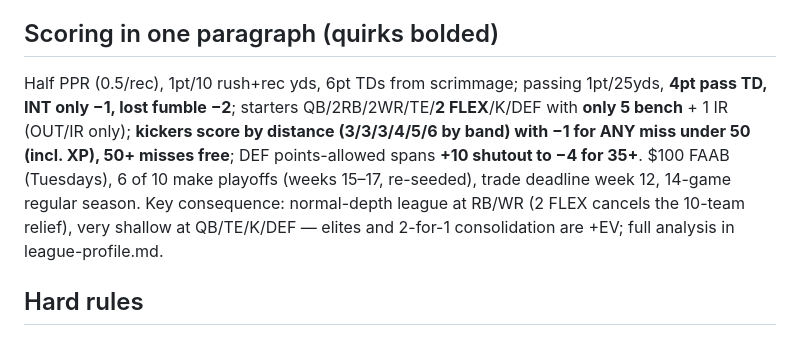
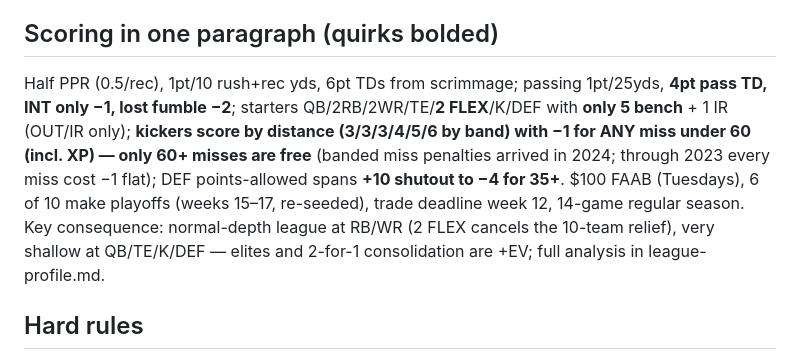
Before and after one commit to benirvin714/fantasy-2026, a Markdown page: CLAUDE.md, the part around the change. Rendered like a GitHub page.

```diff
--- a/CLAUDE.md
+++ b/CLAUDE.md
@@ -6,7 +6,7 @@
 - User = **ThatWasButtery** (Sleeper user_id `603035152494436352`), roster ID **10** in every season to date.
 
 ## Scoring in one paragraph (quirks bolded)
-Half PPR (0.5/rec), 1pt/10 rush+rec yds, 6pt TDs from scrimmage; passing 1pt/25yds, **4pt pass TD, INT only −1, lost fumble −2**; starters QB/2RB/2WR/TE/**2 FLEX**/K/DEF with **only 5 bench** + 1 IR (OUT/IR only); **kickers score by distance (3/3/3/4/5/6 by band) with −1 for ANY miss under 50 (incl. XP), 50+ misses free**; DEF points-allowed spans **+10 shutout to −4 for 35+**. $100 FAAB (Tuesdays), 6 of 10 make playoffs (weeks 15–17, re-seeded), trade deadline week 12, 14-game regular season. Key consequence: normal-depth league at RB/WR (2 FLEX cancels the 10-team relief), very shallow at QB/TE/K/DEF — elites and 2-for-1 consolidation are +EV; full analysis in league-profile.md.
+Half PPR (0.5/rec), 1pt/10 rush+rec yds, 6pt TDs from scrimmage; passing 1pt/25yds, **4pt pass TD, INT only −1, lost fumble −2**; starters QB/2RB/2WR/TE/**2 FLEX**/K/DEF with **only 5 bench** + 1 IR (OUT/IR only); **kickers score by distance (3/3/3/4/5/6 by band) with −1 for ANY miss under 60 (incl. XP) — only 60+ misses are free** (banded miss penalties arrived in 2024; through 2023 every miss cost −1 flat); DEF points-allowed spans **+10 shutout to −4 for 35+**. $100 FAAB (Tuesdays), 6 of 10 make playoffs (weeks 15–17, re-seeded), trade deadline week 12, 14-game regular season. Key consequence: normal-depth league at RB/WR (2 FLEX cancels the 10-team relief), very shallow at QB/TE/K/DEF — elites and 2-for-1 consolidation are +EV; full analysis in league-profile.md.
 
 ## Hard rules
 1. **Read-only on Sleeper.** Never execute any write action against the league (waivers, lineups, trades, drops). The current MCP is read-only-by-construction, but if write tools ever appear: show the exact action and get explicit confirmation first, every time.
```
Also changed, not shown: league-profile.md (+26 -6 lines).
